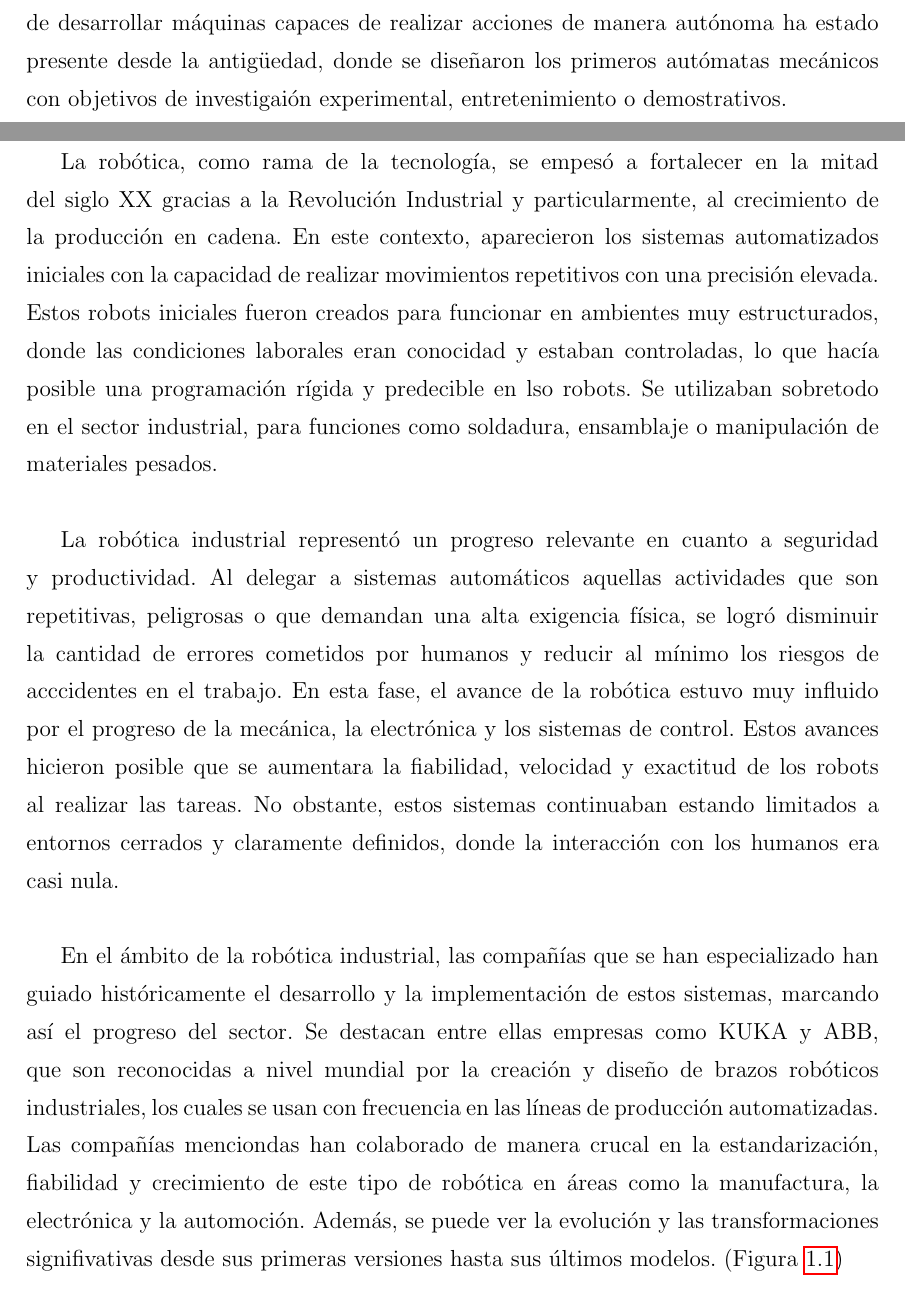
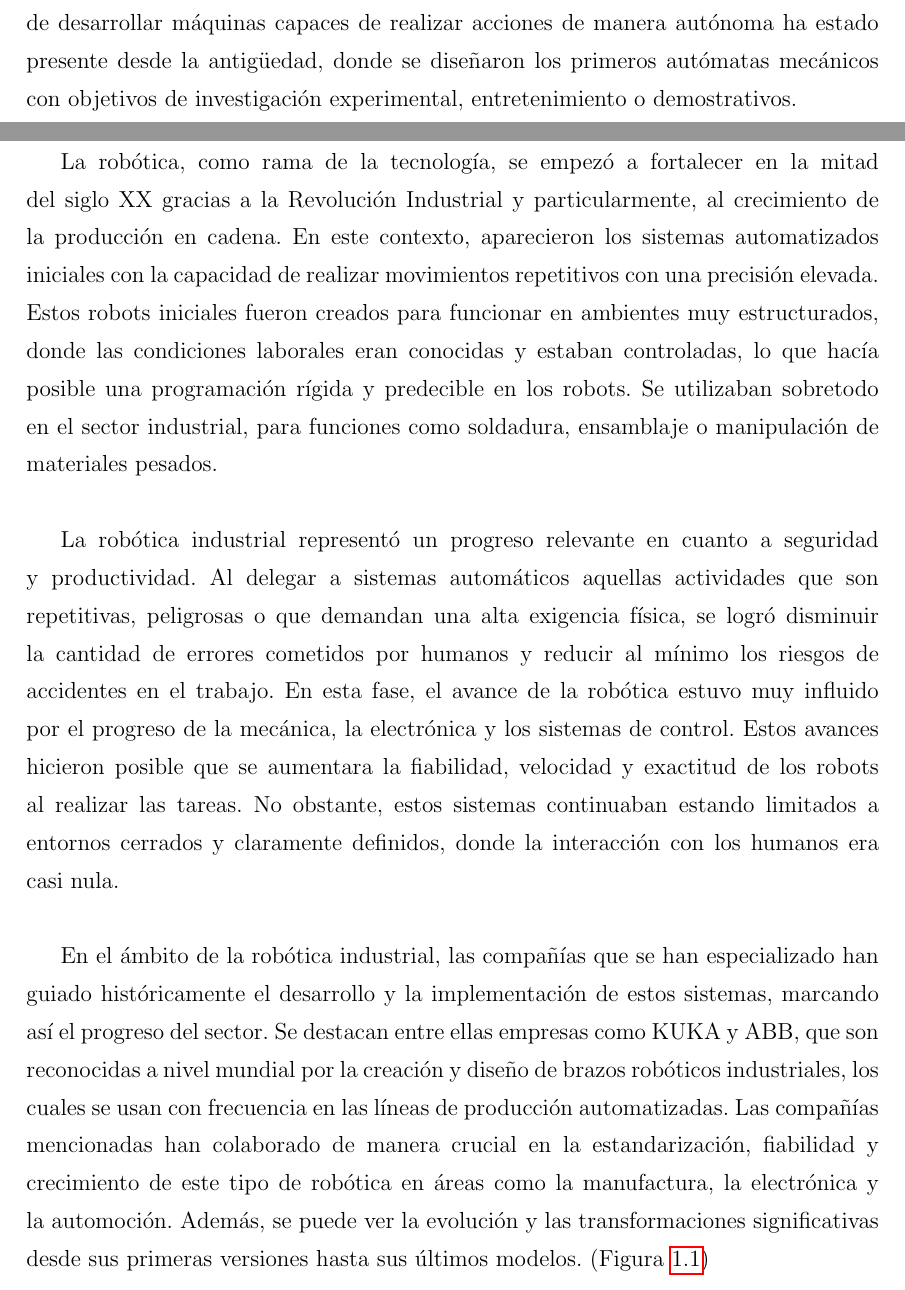
Before and after one commit to RoboticsURJC/tfg-amartinez, a LaTeX thesis (Memoria/plantilla-latex-tfg-tfm/memoria.tex, which reads Memoria/plantilla-latex-tfg-tfm/capitulos/capitulo1.tex): two parts of pages 11 and 12 of 31, joined at a grey line, cut so that both start at the same text. Compiled offline with pdfLaTeX.

Commit message:
Introducción pasada por aspell

```diff
--- a/Memoria/plantilla-latex-tfg-tfm/capitulos/capitulo1.tex
+++ b/Memoria/plantilla-latex-tfg-tfm/capitulos/capitulo1.tex
@@ -19,15 +19,15 @@ Desde hace varias décadas, la forma en la que las personas interactúan con su
 \section{La robótica}
 \label{sec:miseccion} % etiqueta para luego referenciar esta sección
 
-La robótica es una disciplina de la ingeniería que se dedica al estudio, diseño, construcción y programación de sistemas capaces de realizar tareas de manera autónoma o semiautónoma. La robótica es un campo interdisciplinar, en el que intervienen áreas como la electrónica, la mecánica, la informática e incluso hoy en día, la inteligencia artificial. Su origen viene de la necesidad de automatizar tareas, reducir el esfuerzo físico que estas requieren y aumentar la precisión en determinados procesos. A pesar de que el término ``robot'' es relativamente reciente, el concepto de desarrollar máquinas capaces de realizar acciones de manera autónoma ha estado presente desde la antigüedad, donde se diseñaron los primeros autómatas mecánicos con objetivos de investigaión experimental, entretenimiento o demostrativos.\\
+La robótica es una disciplina de la ingeniería que se dedica al estudio, diseño, construcción y programación de sistemas capaces de realizar tareas de manera autónoma o semi-autónoma. La robótica es un campo interdisciplinar, en el que intervienen áreas como la electrónica, la mecánica, la informática e incluso hoy en día, la inteligencia artificial. Su origen viene de la necesidad de automatizar tareas, reducir el esfuerzo físico que estas requieren y aumentar la precisión en determinados procesos. A pesar de que el término ``robot'' es relativamente reciente, el concepto de desarrollar máquinas capaces de realizar acciones de manera autónoma ha estado presente desde la antigüedad, donde se diseñaron los primeros autómatas mecánicos con objetivos de investigación experimental, entretenimiento o demostrativos.\\
 
 \
 
-La robótica, como rama de la tecnología, se empesó a fortalecer en la mitad del siglo XX gracias a la Revolución Industrial y particularmente, al crecimiento de la producción en cadena. En este contexto, aparecieron los sistemas automatizados iniciales con la capacidad de realizar movimientos repetitivos con una precisión elevada. Estos robots iniciales fueron creados para funcionar en ambientes muy estructurados, donde las condiciones laborales eran conocidad y estaban controladas, lo que hacía posible una programación rígida y predecible en lso robots. Se utilizaban sobretodo en el sector industrial, para funciones como soldadura, ensamblaje o manipulación de materiales pesados.\\
+La robótica, como rama de la tecnología, se empezó a fortalecer en la mitad del siglo XX gracias a la Revolución Industrial y particularmente, al crecimiento de la producción en cadena. En este contexto, aparecieron los sistemas automatizados iniciales con la capacidad de realizar movimientos repetitivos con una precisión elevada. Estos robots iniciales fueron creados para funcionar en ambientes muy estructurados, donde las condiciones laborales eran conocidas y estaban controladas, lo que hacía posible una programación rígida y predecible en los robots. Se utilizaban sobretodo en el sector industrial, para funciones como soldadura, ensamblaje o manipulación de materiales pesados.\\
 
-La robótica industrial representó un progreso relevante en cuanto a seguridad y productividad. Al delegar a sistemas automáticos aquellas actividades que son repetitivas, peligrosas o que demandan una alta exigencia física, se logró disminuir la cantidad de errores cometidos por humanos y reducir al mínimo los riesgos de acccidentes en el trabajo. En esta fase, el avance de la robótica estuvo muy influido por el progreso de la mecánica, la electrónica y los sistemas de control. Estos avances hicieron posible que se aumentara la fiabilidad, velocidad y exactitud de los robots al realizar las tareas. No obstante, estos sistemas continuaban estando limitados a entornos cerrados y claramente definidos, donde la interacción con los humanos era casi nula.\\
+La robótica industrial representó un progreso relevante en cuanto a seguridad y productividad. Al delegar a sistemas automáticos aquellas actividades que son repetitivas, peligrosas o que demandan una alta exigencia física, se logró disminuir la cantidad de errores cometidos por humanos y reducir al mínimo los riesgos de accidentes en el trabajo. En esta fase, el avance de la robótica estuvo muy influido por el progreso de la mecánica, la electrónica y los sistemas de control. Estos avances hicieron posible que se aumentara la fiabilidad, velocidad y exactitud de los robots al realizar las tareas. No obstante, estos sistemas continuaban estando limitados a entornos cerrados y claramente definidos, donde la interacción con los humanos era casi nula.\\
 
-En el ámbito de la robótica industrial, las compañías que se han especializado han guiado históricamente el desarrollo y la implementación de estos sistemas, marcando así el progreso del sector. Se destacan entre ellas empresas como KUKA y ABB, que son reconocidas a nivel mundial por la creación y diseño de brazos robóticos industriales, los cuales se usan con frecuencia en las líneas de producción automatizadas. Las compañías menciondas han colaborado de manera crucal en la estandarización, fiabilidad y crecimiento de este tipo de robótica en áreas como la manufactura, la electrónica y la automoción. Además, se puede ver la evolución y las transformaciones signifivativas desde sus primeras versiones hasta sus últimos modelos. (Figura~\ref{fig:evolucion_kuka})
+En el ámbito de la robótica industrial, las compañías que se han especializado han guiado históricamente el desarrollo y la implementación de estos sistemas, marcando así el progreso del sector. Se destacan entre ellas empresas como KUKA y ABB, que son reconocidas a nivel mundial por la creación y diseño de brazos robóticos industriales, los cuales se usan con frecuencia en las líneas de producción automatizadas. Las compañías mencionadas han colaborado de manera crucial en la estandarización, fiabilidad y crecimiento de este tipo de robótica en áreas como la manufactura, la electrónica y la automoción. Además, se puede ver la evolución y las transformaciones significativas desde sus primeras versiones hasta sus últimos modelos. (Figura~\ref{fig:evolucion_kuka})
 
 \begin{figure}[H]
   \centering
```
Also changed, not shown: Memoria/plantilla-latex-tfg-tfm/capitulos/capitulo1.tex (12 more changed lines).
